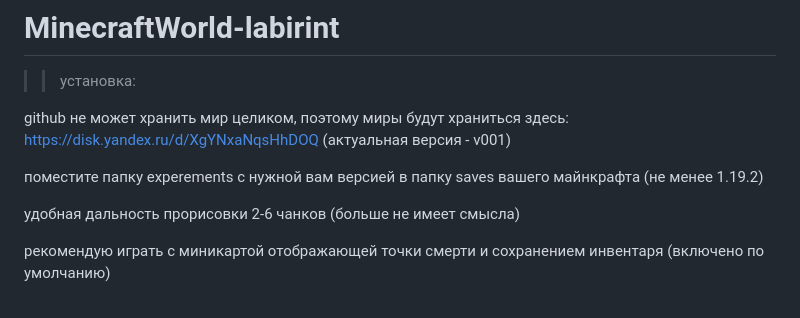
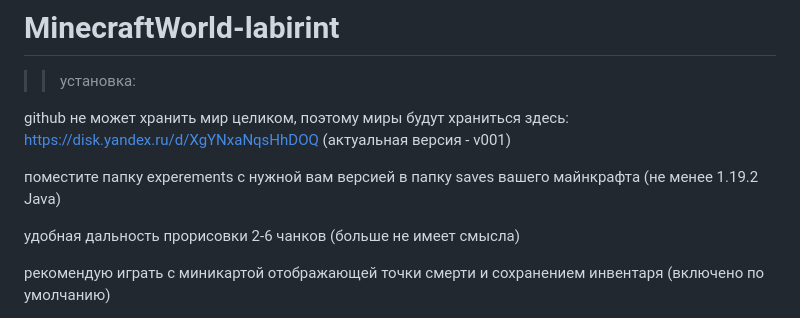
Before and after one commit to TeaGuardian/MinecraftWorld-labirint, a Markdown page: README.md, the part around the change. Drawn GitHub-style.

```diff
--- a/README.md
+++ b/README.md
@@ -4,7 +4,7 @@
 
 github не может хранить мир целиком, поэтому миры будут храниться здесь: https://disk.yandex.ru/d/XgYNxaNqsHhDOQ (актуальная версия - v001)
 
-поместите папку experements с нужной вам версией в папку saves вашего майнкрафта (не менее 1.19.2)
+поместите папку experements с нужной вам версией в папку saves вашего майнкрафта (не менее 1.19.2 Java)
 
 удобная дальность прорисовки 2-6 чанков (больше не имеет смысла)
 
```
